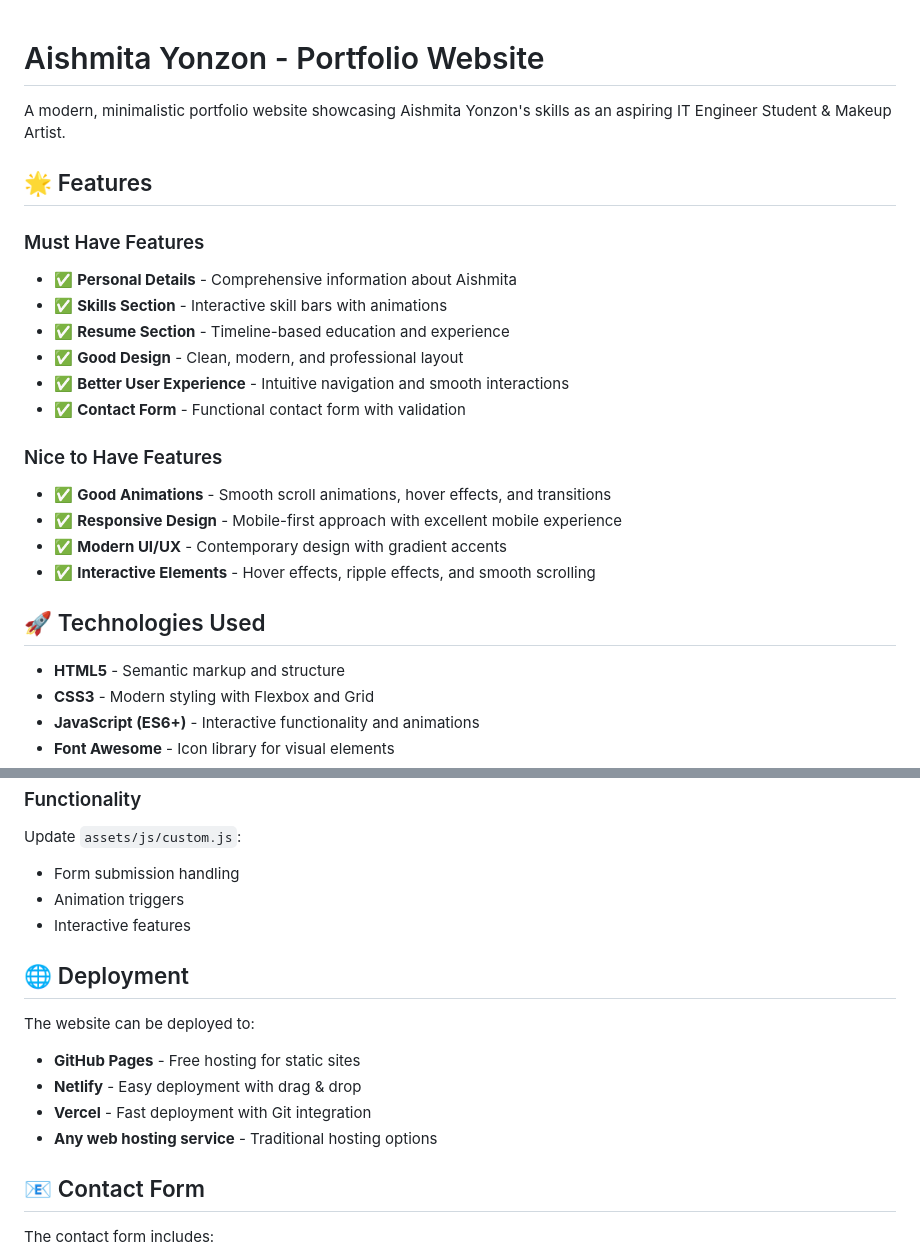
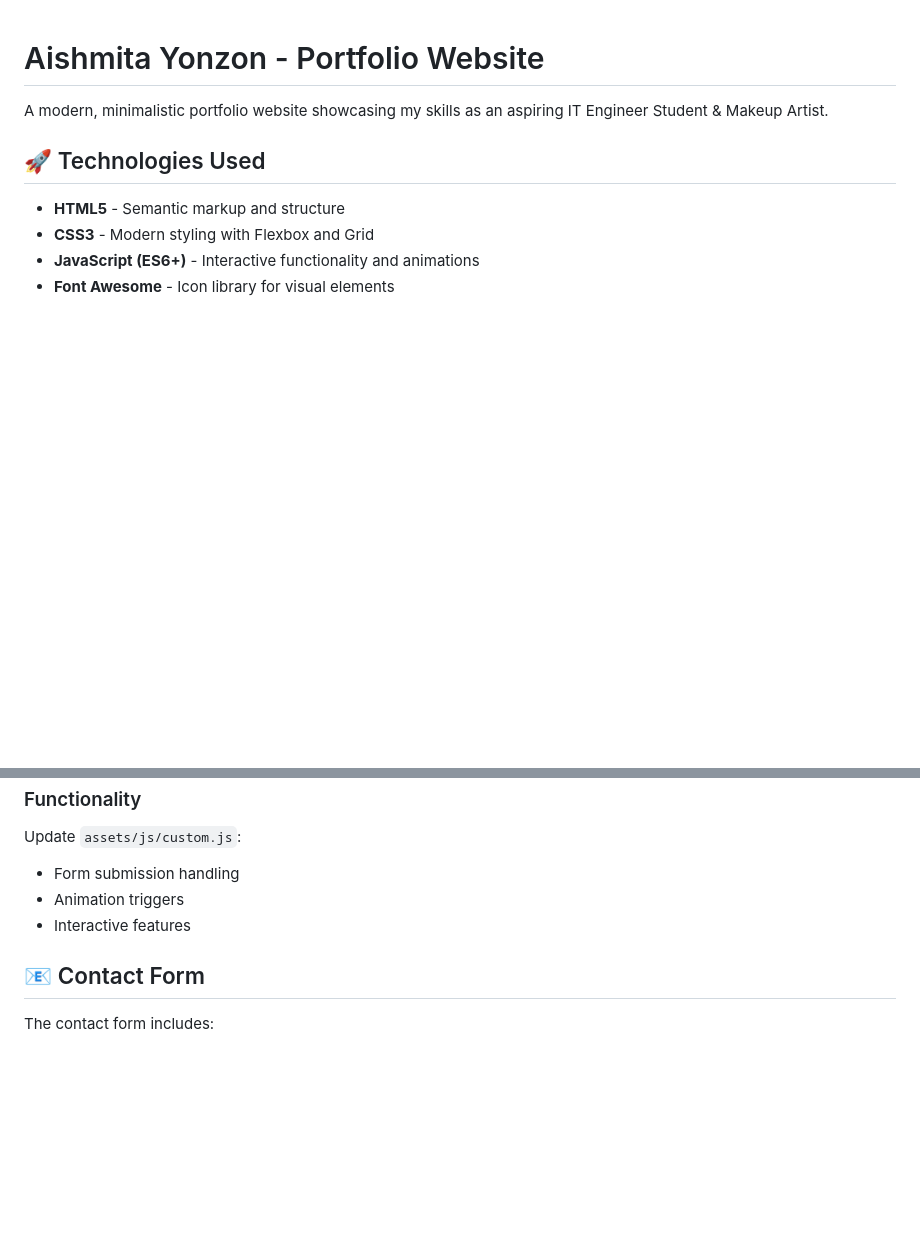
Before and after one commit to xaishmitax/AishmitaYonzon.github.io, a Markdown page: README.md, 2 parts joined by grey strips. Drawn GitHub-style; blank space fills up the shorter version.

```diff
--- a/README.md
+++ b/README.md
@@ -1,22 +1,7 @@
 # Aishmita Yonzon - Portfolio Website
 
-A modern, minimalistic portfolio website showcasing Aishmita Yonzon's skills as an aspiring IT Engineer Student & Makeup Artist.
+A modern, minimalistic portfolio website showcasing my skills as an aspiring IT Engineer Student & Makeup Artist.
 
-## 🌟 Features
-
-### Must Have Features
-- ✅ **Personal Details** - Comprehensive information about Aishmita
-- ✅ **Skills Section** - Interactive skill bars with animations
-- ✅ **Resume Section** - Timeline-based education and experience
-- ✅ **Good Design** - Clean, modern, and professional layout
-- ✅ **Better User Experience** - Intuitive navigation and smooth interactions
-- ✅ **Contact Form** - Functional contact form with validation
-
-### Nice to Have Features
-- ✅ **Good Animations** - Smooth scroll animations, hover effects, and transitions
-- ✅ **Responsive Design** - Mobile-first approach with excellent mobile experience
-- ✅ **Modern UI/UX** - Contemporary design with gradient accents
-- ✅ **Interactive Elements** - Hover effects, ripple effects, and smooth scrolling
 
 ## 🚀 Technologies Used
 
@@ -91,14 +76,6 @@ Update `assets/js/custom.js`:
 - Animation triggers
 - Interactive features
 
-## 🌐 Deployment
-
-The website can be deployed to:
-- **GitHub Pages** - Free hosting for static sites
-- **Netlify** - Easy deployment with drag & drop
-- **Vercel** - Fast deployment with Git integration
-- **Any web hosting service** - Traditional hosting options
-
 ## 📧 Contact Form
 
 The contact form includes:
```
